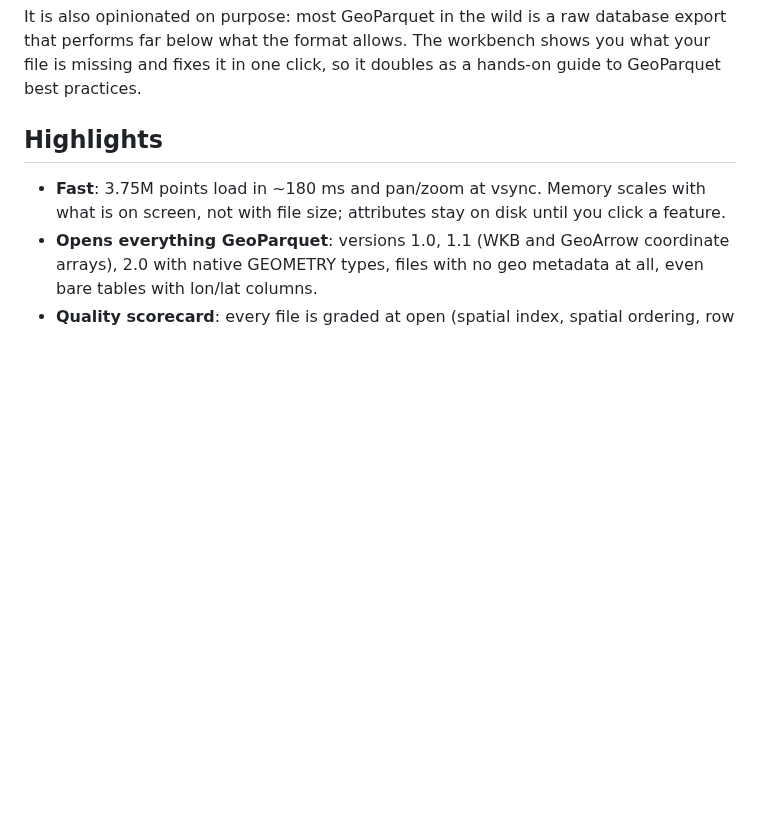
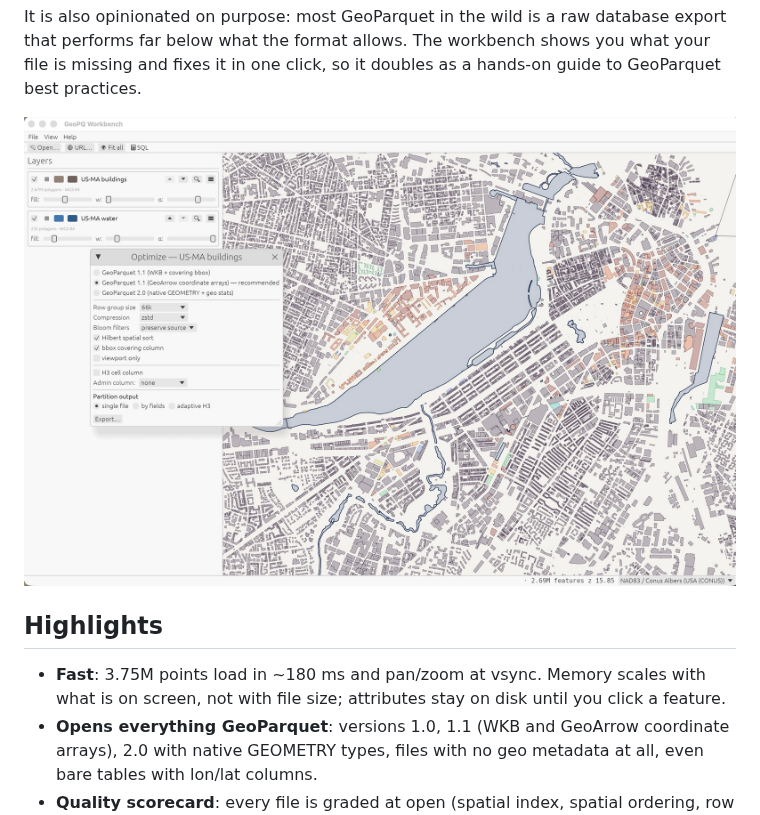
Before and after one commit to gsueur/geopq-workbench, a Markdown page: README.md, the part around the change. Rendered like a GitHub page; pictures changed too: assets/screenshot.jpg (added); blank space fills up the shorter version.

Commit message:
README: add screenshot
2.67M MA buildings + water with the Optimize dialog open, auto-selected
Conus Albers in the status bar.

Co-Authored-By: Claude Fable 5 <noreply@anthropic.com>

```diff
--- a/README.md
+++ b/README.md
@@ -16,6 +16,8 @@ It is also opinionated on purpose: most GeoParquet in the wild is a raw
 database export that performs far below what the format allows. The
 workbench shows you what your file is missing and fixes it in one click,
 so it doubles as a hands-on guide to GeoParquet best practices.
+
+![GeoPQ Workbench: 193k building polygons with the Optimize dialog open](assets/screenshot.jpg)
 
 ## Highlights
 
```
